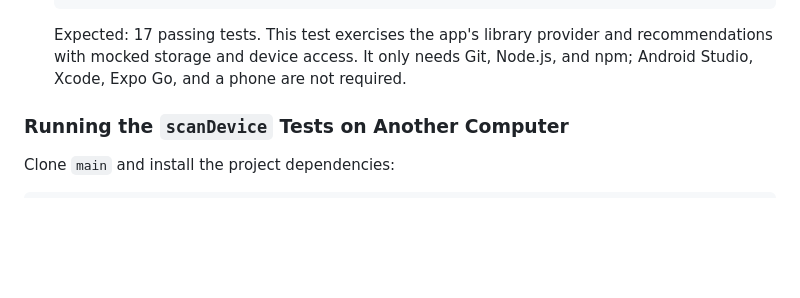
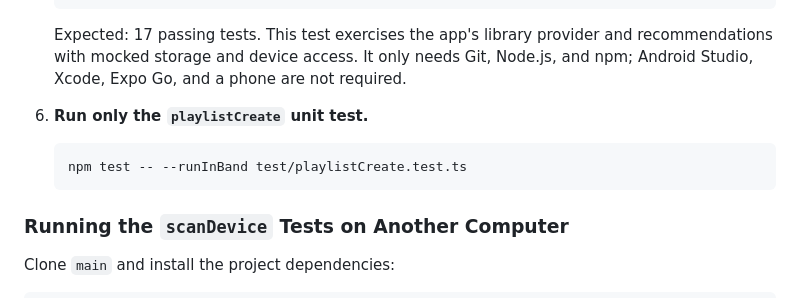
Before and after one commit to TristenBProgram/Echo-Vault-Repository, a Markdown page: README.md, the part around the change. Rendered like a GitHub page; blank space fills up the shorter version.

Commit message:
Update README.md to include playlistCreate test instructions

````diff
--- a/README.md
+++ b/README.md
@@ -126,6 +126,12 @@ You do not need a phone or Expo Go to review the tests. Follow these steps in a
    ```
 
    Expected: 17 passing tests. This test exercises the app's library provider and recommendations with mocked storage and device access. It only needs Git, Node.js, and npm; Android Studio, Xcode, Expo Go, and a phone are not required.
+
+6. **Run only the `playlistCreate` unit test.**
+
+   ```bash
+   npm test -- --runInBand test/playlistCreate.test.ts
+   ```
 
 ### Running the `scanDevice` Tests on Another Computer
 
````
